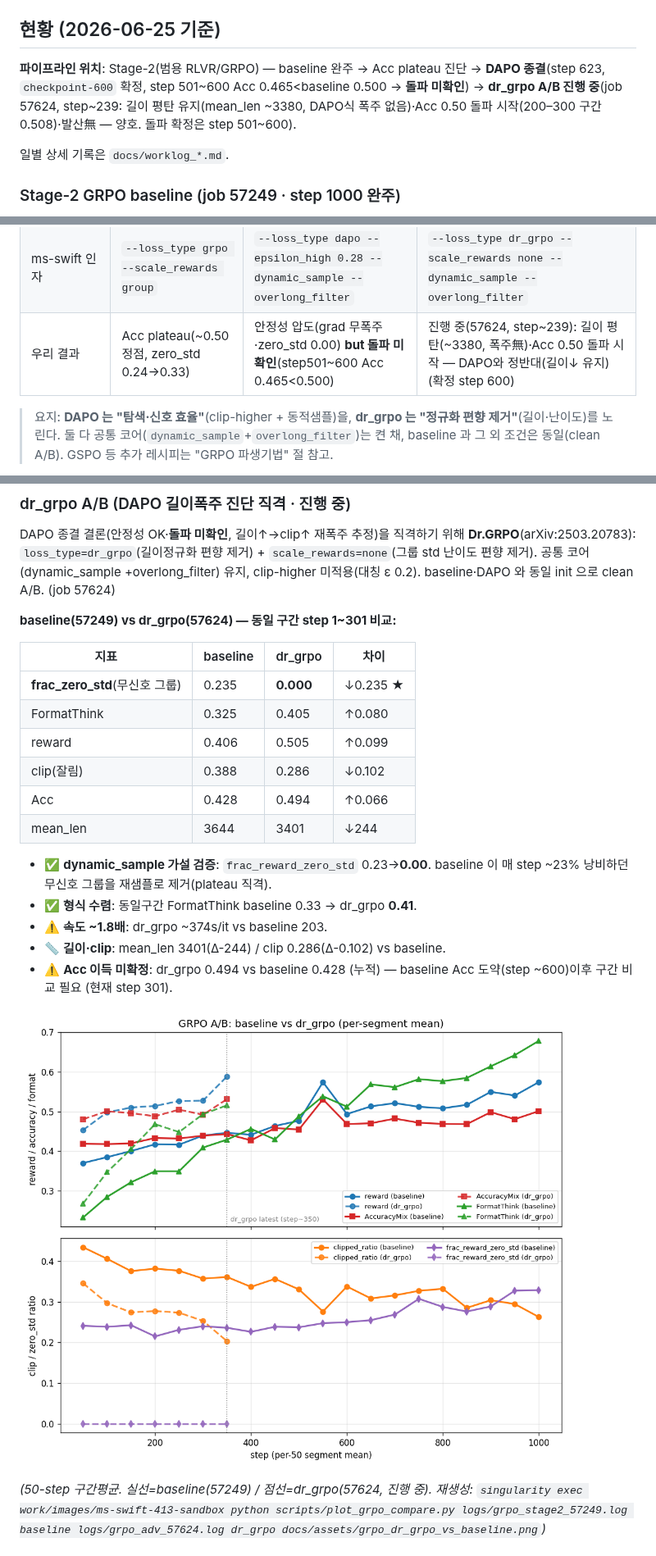
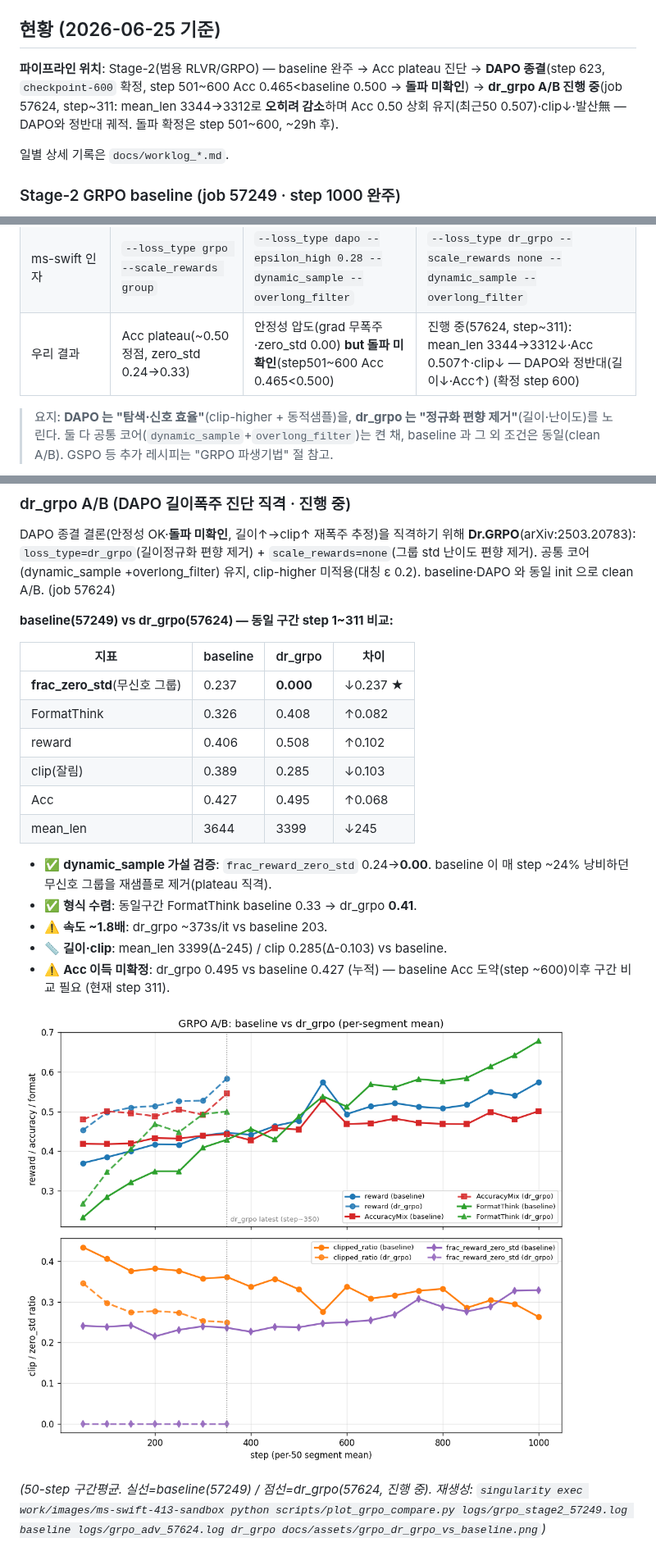
Before and after one commit to jipyeong-lee/k_bds, a Markdown page: README.md, 3 parts joined by grey strips. Shown at 82% size. Rendered like a GitHub page; pictures changed too: docs/assets/grpo_dr_grpo_vs_baseline.png.

Commit message:
docs: dr_grpo 진행 반영(step 311) — 길이↓·Acc↑ 동반, DAPO 정반대 궤적
baseline vs dr_grpo step1~311: mean_len 3344→3312 감소하며 Acc 0.507로 0.50 상회.
status·비교표 결과행 갱신. (돌파 확정은 step 600)

Co-Authored-By: Claude Opus 4.8 <noreply@anthropic.com>
Claude-Session: https://claude.ai/code/session_01FUM49sUDwntj4jptJCoEzL

```diff
--- a/README.md
+++ b/README.md
@@ -6,7 +6,7 @@
 ## 현황 (2026-06-25 기준)
 
 <!-- AUTO:status START (scripts/grpo_ab_update.py 자동 갱신 — 수동 편집 금지) -->
-**파이프라인 위치**: Stage-2(범용 RLVR/GRPO) — baseline 완주 → Acc plateau 진단 → **DAPO 종결**(step 623, `checkpoint-600` 확정, step 501~600 Acc 0.465<baseline 0.500 → **돌파 미확인**) → **dr_grpo A/B 진행 중**(job 57624, step~239: 길이 평탄 유지(mean_len ~3380, DAPO식 폭주 없음)·Acc 0.50 돌파 시작(200–300 구간 0.508)·발산無 — 양호. 돌파 확정은 step 501~600).
+**파이프라인 위치**: Stage-2(범용 RLVR/GRPO) — baseline 완주 → Acc plateau 진단 → **DAPO 종결**(step 623, `checkpoint-600` 확정, step 501~600 Acc 0.465<baseline 0.500 → **돌파 미확인**) → **dr_grpo A/B 진행 중**(job 57624, step~311: mean_len 3344→3312로 **오히려 감소**하며 Acc 0.50 상회 유지(최근50 0.507)·clip↓·발산無 — DAPO와 정반대 궤적. 돌파 확정은 step 501~600, ~29h 후).
 <!-- AUTO:status END -->
 일별 상세 기록은 `docs/worklog_*.md`.
 
@@ -59,7 +59,7 @@ RFT 간결 콜드스타트 init + LoRA-DDP + max_completion 6144. step 1000에
 | IS 레벨 | token | token | token |
 | 주 타깃 문제 | (기준선) | zero_std plateau | **길이 폭주→clip→0점** |
 | ms-swift 인자 | `--loss_type grpo --scale_rewards group` | `--loss_type dapo --epsilon_high 0.28 --dynamic_sample --overlong_filter` | `--loss_type dr_grpo --scale_rewards none --dynamic_sample --overlong_filter` |
-| 우리 결과 | Acc plateau(~0.50 정점, zero_std 0.24→0.33) | 안정성 압도(grad 무폭주·zero_std 0.00) **but 돌파 미확인**(step501~600 Acc 0.465<0.500) | 진행 중(57624, step~239): 길이 평탄(~3380, 폭주無)·Acc 0.50 돌파 시작 — DAPO와 정반대(길이↓ 유지) (확정 step 600) |
+| 우리 결과 | Acc plateau(~0.50 정점, zero_std 0.24→0.33) | 안정성 압도(grad 무폭주·zero_std 0.00) **but 돌파 미확인**(step501~600 Acc 0.465<0.500) | 진행 중(57624, step~311): mean_len 3344→3312↓·Acc 0.507↑·clip↓ — DAPO와 정반대(길이↓·Acc↑) (확정 step 600) |
 
 > 요지: **DAPO 는 "탐색·신호 효율"**(clip-higher + 동적샘플)을, **dr_grpo 는 "정규화 편향 제거"**(길이·난이도)를 노린다.
 > 둘 다 공통 코어(`dynamic_sample`+`overlong_filter`)는 켠 채, baseline 과 그 외 조건은 동일(clean A/B). GSPO 등 추가 레시피는 "GRPO 파생기법" 절 참고.
@@ -96,22 +96,22 @@ DAPO 종결 결론(안정성 OK·**돌파 미확인**, 길이↑→clip↑ 재
 +overlong_filter) 유지, clip-higher 미적용(대칭 ε 0.2). baseline·DAPO 와 동일 init 으로 clean A/B. (job 57624)
 
 <!-- AUTO:ab:dr_grpo START (scripts/grpo_ab_update.py 자동 갱신 — 100-step마다 watcher 가 재생성. 수동 편집 금지) -->
-  **baseline(57249) vs dr_grpo(57624) — 동일 구간 step 1~301 비교:**
+  **baseline(57249) vs dr_grpo(57624) — 동일 구간 step 1~311 비교:**
 
   | 지표 | baseline | dr_grpo | 차이 |
   |------|----------|------|------|
-  | **frac_zero_std**(무신호 그룹) | 0.235 | **0.000** | ↓0.235 ★ |
-  | FormatThink | 0.325 | 0.405 | ↑0.080 |
-  | reward | 0.406 | 0.505 | ↑0.099 |
-  | clip(잘림) | 0.388 | 0.286 | ↓0.102 |
-  | Acc | 0.428 | 0.494 | ↑0.066 |
-  | mean_len | 3644 | 3401 | ↓244 |
+  | **frac_zero_std**(무신호 그룹) | 0.237 | **0.000** | ↓0.237 ★ |
+  | FormatThink | 0.326 | 0.408 | ↑0.082 |
+  | reward | 0.406 | 0.508 | ↑0.102 |
+  | clip(잘림) | 0.389 | 0.285 | ↓0.103 |
+  | Acc | 0.427 | 0.495 | ↑0.068 |
+  | mean_len | 3644 | 3399 | ↓245 |
 
-  - ✅ **dynamic_sample 가설 검증**: `frac_reward_zero_std` 0.23→**0.00**. baseline 이 매 step ~23% 낭비하던 무신호 그룹을 재샘플로 제거(plateau 직격).
+  - ✅ **dynamic_sample 가설 검증**: `frac_reward_zero_std` 0.24→**0.00**. baseline 이 매 step ~24% 낭비하던 무신호 그룹을 재샘플로 제거(plateau 직격).
   - ✅ **형식 수렴**: 동일구간 FormatThink baseline 0.33 → dr_grpo **0.41**.
-  - ⚠️ **속도 ~1.8배**: dr_grpo ~374s/it vs baseline 203.
-  - 📏 **길이·clip**: mean_len 3401(Δ-244) / clip 0.286(Δ-0.102) vs baseline.
-  - ⚠️ **Acc 이득 미확정**: dr_grpo 0.494 vs baseline 0.428 (누적) — baseline Acc 도약(step ~600)이후 구간 비교 필요 (현재 step 301).
+  - ⚠️ **속도 ~1.8배**: dr_grpo ~373s/it vs baseline 203.
+  - 📏 **길이·clip**: mean_len 3399(Δ-245) / clip 0.285(Δ-0.103) vs baseline.
+  - ⚠️ **Acc 이득 미확정**: dr_grpo 0.495 vs baseline 0.427 (누적) — baseline Acc 도약(step ~600)이후 구간 비교 필요 (현재 step 311).
 <!-- AUTO:ab:dr_grpo END -->
 
   ![baseline vs dr_grpo 추세 비교](docs/assets/grpo_dr_grpo_vs_baseline.png)
```
